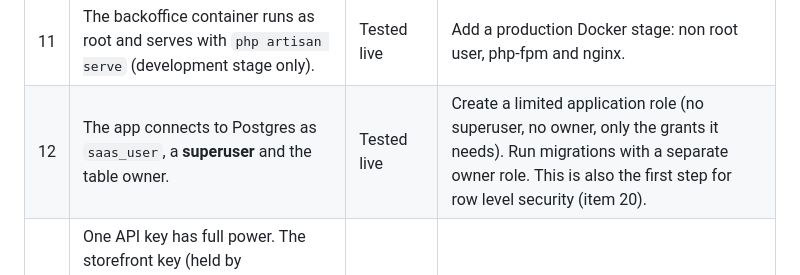
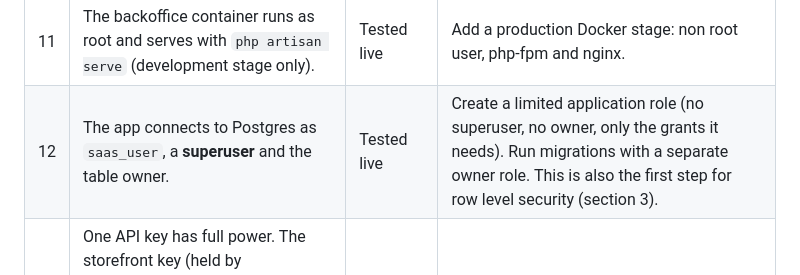
Before and after one commit to WnOussama/ecommerce-ai-platform, a Markdown page: docs/backlog/security-and-scaling.md, the part around the change. GitHub-like rendering.

Commit message:
docs: fix cross reference in the backlog
Co-Authored-By: Claude Sonnet 5 <noreply@anthropic.com>

```diff
--- a/docs/backlog/security-and-scaling.md
+++ b/docs/backlog/security-and-scaling.md
@@ -26,7 +26,7 @@ How to read the evidence tags:
 | 9 | No security headers on ai-core, the backoffice or PrestaShop (no `X-Frame-Options`, no CSP, no `nosniff`). Banners show `uvicorn`, `PHP/8.4` and `Apache/2.4`. The Filament admin can be framed (clickjacking). | Tested live | Add the headers in nginx. Hide version banners. |
 | 10 | The PrestaShop module folder serves its dev files to anyone: `AGENTS.md`, `README.md`, `composer.json`, `phpunit.xml` all return 200. `AGENTS.md` describes the security posture. | Tested live | Add a `.htaccess` in the module that denies `*.md`, `*.json`, `*.xml`, `*.lock` and `tests/`, or build the module zip without those files. |
 | 11 | The backoffice container runs as root and serves with `php artisan serve` (development stage only). | Tested live | Add a production Docker stage: non root user, php-fpm and nginx. |
-| 12 | The app connects to Postgres as `saas_user`, a **superuser** and the table owner. | Tested live | Create a limited application role (no superuser, no owner, only the grants it needs). Run migrations with a separate owner role. This is also the first step for row level security (item 20). |
+| 12 | The app connects to Postgres as `saas_user`, a **superuser** and the table owner. | Tested live | Create a limited application role (no superuser, no owner, only the grants it needs). Run migrations with a separate owner role. This is also the first step for row level security (section 3). |
 | 13 | One API key has full power. The storefront key (held by PrestaShop) can also call the admin agent (`delete_customer_data`, `update_product_prices`, `bulk_order_modification`). | From code | Scoped keys: a chat only key for the storefront, an admin key for the backoffice. Check the scope in the middleware. |
 | 14 | Tenants whose key was issued before HMAC have no secret and are refused. | Tested live | Run `python -m scripts.reissue_tenant_credentials <tenant_id>`, then restart ai-core (the auth cache is in memory). |
 | 15 | A signed request replayed unchanged is accepted for 5 minutes. No nonce. | From code | Store a short lived nonce or the signature in Redis (SETNX with a 5 minute TTL). |
```
